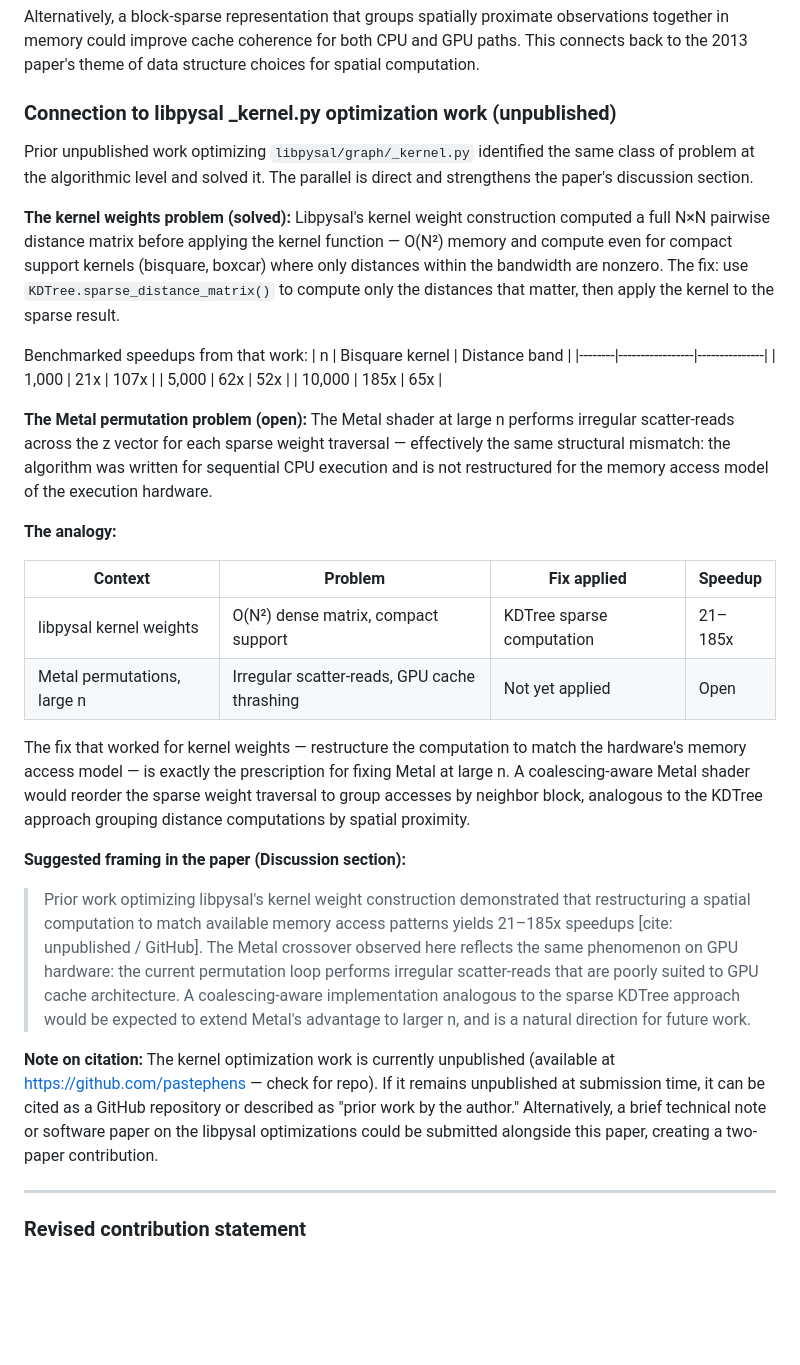
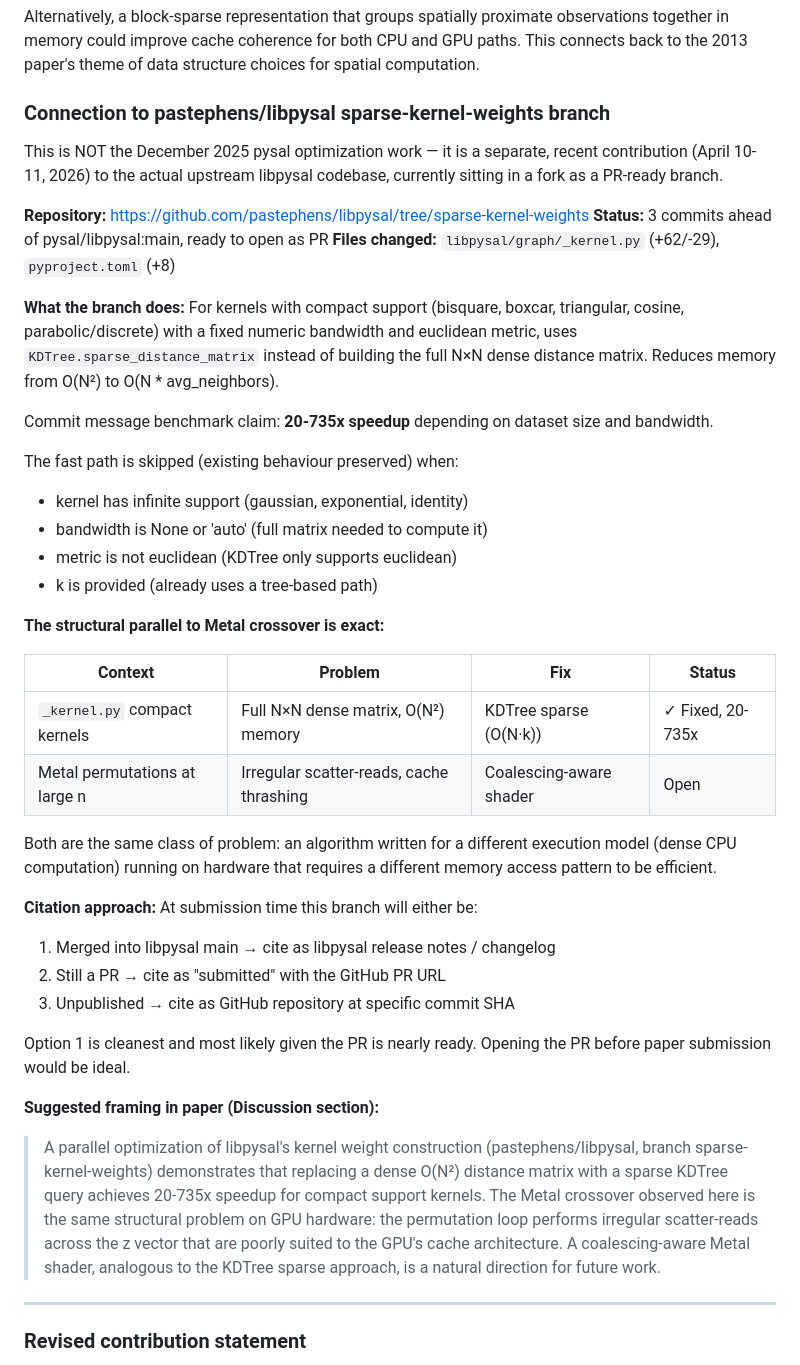
Before and after one commit to pastephens/swiftperm-bench, a Markdown page: paper/notes.md, the part around the change. Rendered like a GitHub page; blank space fills up the shorter version.

Commit message:
Update kernel.py connection to reference actual sparse-kernel-weights branch
Corrects prior notes that referenced old December work.
The real contribution is pastephens/libpysal branch sparse-kernel-weights
(April 10-11 2026), 3 commits ahead of main, PR-ready.

Key details captured:
- 20-735x speedup for compact support kernels
- KDTree.sparse_distance_matrix replacing O(N²) dense matrix
- Citation strategy: open PR before paper submission
- Structural parallel to Metal crossover documented precisely

```diff
--- a/paper/notes.md
+++ b/paper/notes.md
@@ -137,62 +137,62 @@ observations together in memory could improve cache coherence for both CPU and G
 paths. This connects back to the 2013 paper's theme of data structure choices
 for spatial computation.
 
-### Connection to libpysal _kernel.py optimization work (unpublished)
+### Connection to pastephens/libpysal sparse-kernel-weights branch
 
-Prior unpublished work optimizing `libpysal/graph/_kernel.py` identified the same
-class of problem at the algorithmic level and solved it. The parallel is direct
-and strengthens the paper's discussion section.
+This is NOT the December 2025 pysal optimization work — it is a separate,
+recent contribution (April 10-11, 2026) to the actual upstream libpysal
+codebase, currently sitting in a fork as a PR-ready branch.
 
-**The kernel weights problem (solved):**
-Libpysal's kernel weight construction computed a full N×N pairwise distance matrix
-before applying the kernel function — O(N²) memory and compute even for compact
-support kernels (bisquare, boxcar) where only distances within the bandwidth are
-nonzero. The fix: use `KDTree.sparse_distance_matrix()` to compute only the
-distances that matter, then apply the kernel to the sparse result.
+**Repository:** https://github.com/pastephens/libpysal/tree/sparse-kernel-weights
+**Status:** 3 commits ahead of pysal/libpysal:main, ready to open as PR
+**Files changed:** `libpysal/graph/_kernel.py` (+62/-29), `pyproject.toml` (+8)
 
-Benchmarked speedups from that work:
-| n      | Bisquare kernel | Distance band |
-|--------|-----------------|---------------|
-| 1,000  | 21x             | 107x          |
-| 5,000  | 62x             | 52x           |
-| 10,000 | 185x            | 65x           |
+**What the branch does:**
+For kernels with compact support (bisquare, boxcar, triangular, cosine,
+parabolic/discrete) with a fixed numeric bandwidth and euclidean metric,
+uses `KDTree.sparse_distance_matrix` instead of building the full N×N
+dense distance matrix. Reduces memory from O(N²) to O(N * avg_neighbors).
 
-**The Metal permutation problem (open):**
-The Metal shader at large n performs irregular scatter-reads across the z vector
-for each sparse weight traversal — effectively the same structural mismatch:
-the algorithm was written for sequential CPU execution and is not restructured
-for the memory access model of the execution hardware.
+Commit message benchmark claim: **20-735x speedup** depending on dataset
+size and bandwidth.
 
-**The analogy:**
+The fast path is skipped (existing behaviour preserved) when:
+- kernel has infinite support (gaussian, exponential, identity)
+- bandwidth is None or 'auto' (full matrix needed to compute it)
+- metric is not euclidean (KDTree only supports euclidean)
+- k is provided (already uses a tree-based path)
 
-| Context | Problem | Fix applied | Speedup |
+**The structural parallel to Metal crossover is exact:**
+
+| Context | Problem | Fix | Status |
 |---|---|---|---|
-| libpysal kernel weights | O(N²) dense matrix, compact support | KDTree sparse computation | 21–185x |
-| Metal permutations, large n | Irregular scatter-reads, GPU cache thrashing | Not yet applied | Open |
+| `_kernel.py` compact kernels | Full N×N dense matrix, O(N²) memory | KDTree sparse (O(N·k)) | ✓ Fixed, 20-735x |
+| Metal permutations at large n | Irregular scatter-reads, cache thrashing | Coalescing-aware shader | Open |
 
-The fix that worked for kernel weights — restructure the computation to match
-the hardware's memory access model — is exactly the prescription for fixing
-Metal at large n. A coalescing-aware Metal shader would reorder the sparse weight
-traversal to group accesses by neighbor block, analogous to the KDTree approach
-grouping distance computations by spatial proximity.
+Both are the same class of problem: an algorithm written for a different
+execution model (dense CPU computation) running on hardware that requires
+a different memory access pattern to be efficient.
 
-**Suggested framing in the paper (Discussion section):**
+**Citation approach:**
+At submission time this branch will either be:
+1. Merged into libpysal main → cite as libpysal release notes / changelog
+2. Still a PR → cite as "submitted" with the GitHub PR URL
+3. Unpublished → cite as GitHub repository at specific commit SHA
 
-> Prior work optimizing libpysal's kernel weight construction demonstrated that
-> restructuring a spatial computation to match available memory access patterns
-> yields 21–185x speedups [cite: unpublished / GitHub]. The Metal crossover
-> observed here reflects the same phenomenon on GPU hardware: the current
-> permutation loop performs irregular scatter-reads that are poorly suited to
-> GPU cache architecture. A coalescing-aware implementation analogous to the
-> sparse KDTree approach would be expected to extend Metal's advantage to
-> larger n, and is a natural direction for future work.
+Option 1 is cleanest and most likely given the PR is nearly ready.
+Opening the PR before paper submission would be ideal.
 
-**Note on citation:** The kernel optimization work is currently unpublished
-(available at https://github.com/pastephens — check for repo). If it remains
-unpublished at submission time, it can be cited as a GitHub repository or
-described as "prior work by the author." Alternatively, a brief technical note
-or software paper on the libpysal optimizations could be submitted alongside
-this paper, creating a two-paper contribution.
+**Suggested framing in paper (Discussion section):**
+
+> A parallel optimization of libpysal's kernel weight construction
+> (pastephens/libpysal, branch sparse-kernel-weights) demonstrates that
+> replacing a dense O(N²) distance matrix with a sparse KDTree query
+> achieves 20-735x speedup for compact support kernels. The Metal crossover
+> observed here is the same structural problem on GPU hardware: the
+> permutation loop performs irregular scatter-reads across the z vector
+> that are poorly suited to the GPU's cache architecture. A coalescing-aware
+> Metal shader, analogous to the KDTree sparse approach, is a natural
+> direction for future work.
 
 ---
 
```
Also changed, not shown: paper/citation_analysis.md (+10 -6 lines).
